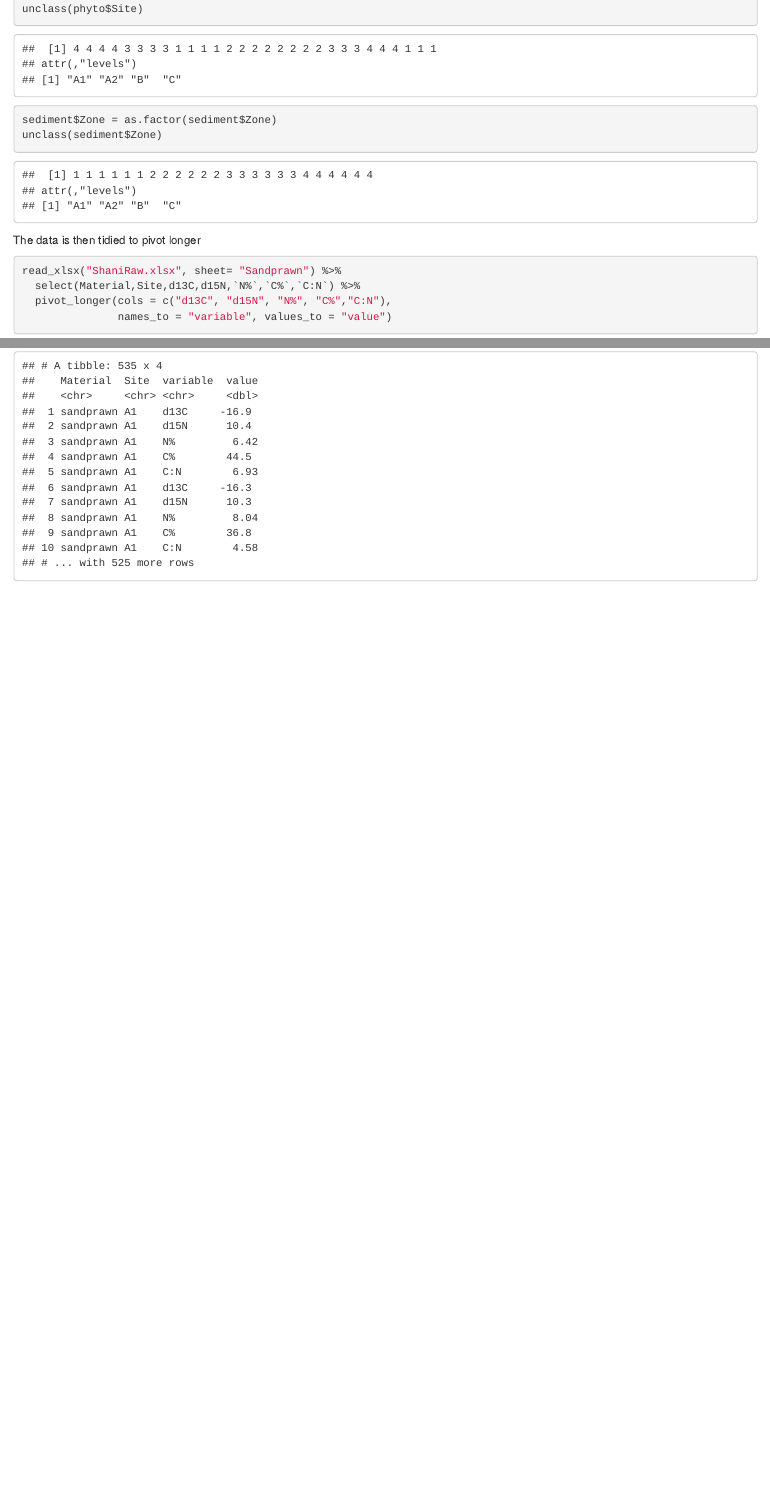
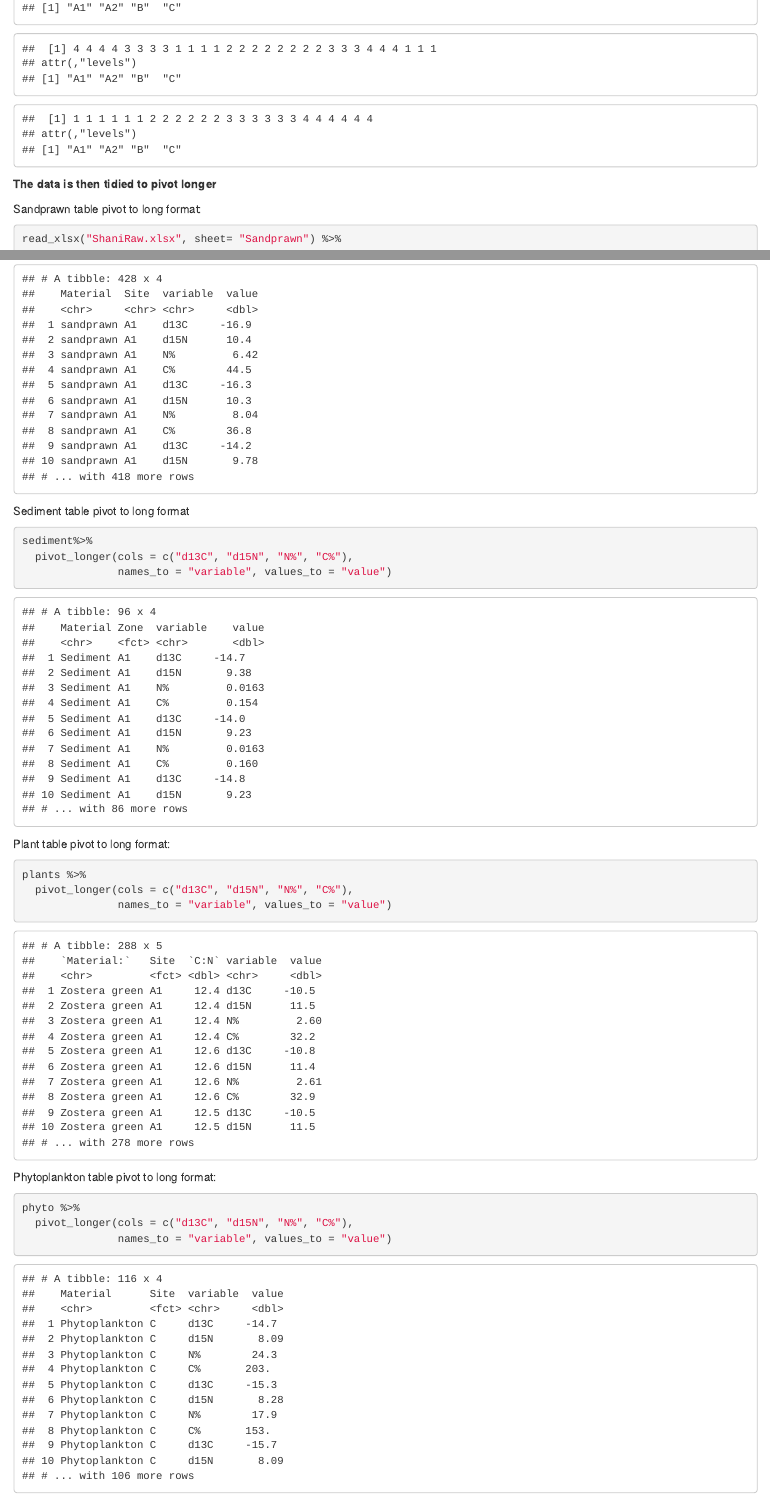
Before and after one commit to ShaniFourie/TidyData, an R Markdown document (Langebaan2018RMarkdown.Rmd): the page in a window 1100 px wide, from 3220 px down before the commit and from 4000 px down after it, and a second part further down, joined at a grey line. The pictures show the output file Langebaan2018RMarkdown.html that the author committed with the source, opened offline.

Commit message:
All tables are pivoted longer

````diff
--- a/Langebaan2018RMarkdown.Rmd
+++ b/Langebaan2018RMarkdown.Rmd
@@ -43,6 +43,20 @@ sediment <- read_excel("ShaniRaw.xlsx", sheet = "Sediment")
 
 ```
 
+
+Changing sediments' "Zone" to "Site"
+```{r}
+SedimentSite=read_excel("ShaniRaw.xlsx", sheet = "Sediment")%>%
+knitr::kable(col.names = c("Material", "Site", "d13C",  "d15N",  "`N%`", "`C%`"))
+
+```
+
+```{r}
+SedimentSite
+```
+
+
+
 Displaying the data in tabular format for the four different materials:
 ```{r}
 Sandprawn
@@ -82,14 +96,39 @@ unclass(sediment$Zone)
 
 
 
-The data is then tidied to pivot longer
+##**The data is then tidied to pivot longer**
+
+Sandprawn table pivot to long format:
 
 ```{r}
 read_xlsx("ShaniRaw.xlsx", sheet= "Sandprawn") %>%
-  select(Material,Site,d13C,d15N,`N%`,`C%`,`C:N`) %>%
-  pivot_longer(cols = c("d13C", "d15N", "N%", "C%","C:N"),
+  select(Material,Site,d13C,d15N,`N%`,`C%`) %>%
+  pivot_longer(cols = c("d13C", "d15N", "N%", "C%"),
                names_to = "variable", values_to = "value")
 ```
+
+Sediment table pivot to long format
+```{r}
+sediment%>%
+  pivot_longer(cols = c("d13C", "d15N", "N%", "C%"),
+               names_to = "variable", values_to = "value")
+```
+
+Plant table pivot to long format:
+```{r}
+plants %>%
+  pivot_longer(cols = c("d13C", "d15N", "N%", "C%"),
+               names_to = "variable", values_to = "value")
+```
+
+Phytoplankton table pivot to long format:
+```{r}
+phyto %>%
+  pivot_longer(cols = c("d13C", "d15N", "N%", "C%"),
+               names_to = "variable", values_to = "value")
+```
+
+
 
 
 ```{r echo=FALSE, message=FALSE}
````
Also changed, not shown: Langebaan2018RMarkdown.html, Langebaan2018RMarkdown.Rmd (4 more changed lines).
